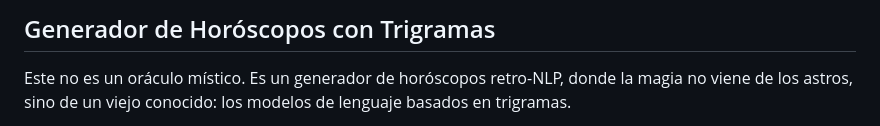
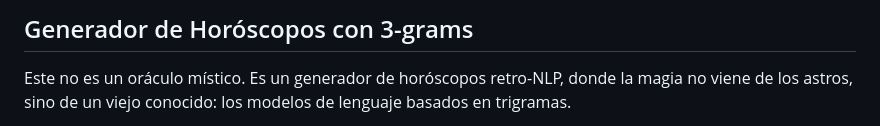
Before and after one commit to joelibaceta/astro-bot, a Markdown page: README.md, the part around the change. GitHub-like rendering.

```diff
--- a/README.md
+++ b/README.md
@@ -1,4 +1,4 @@
-## Generador de Horóscopos con Trigramas
+## Generador de Horóscopos con 3-grams
 
 Este no es un oráculo místico. Es un generador de horóscopos retro-NLP, donde la magia no viene de los astros, sino de un viejo conocido: los modelos de lenguaje basados en trigramas.
 
```
